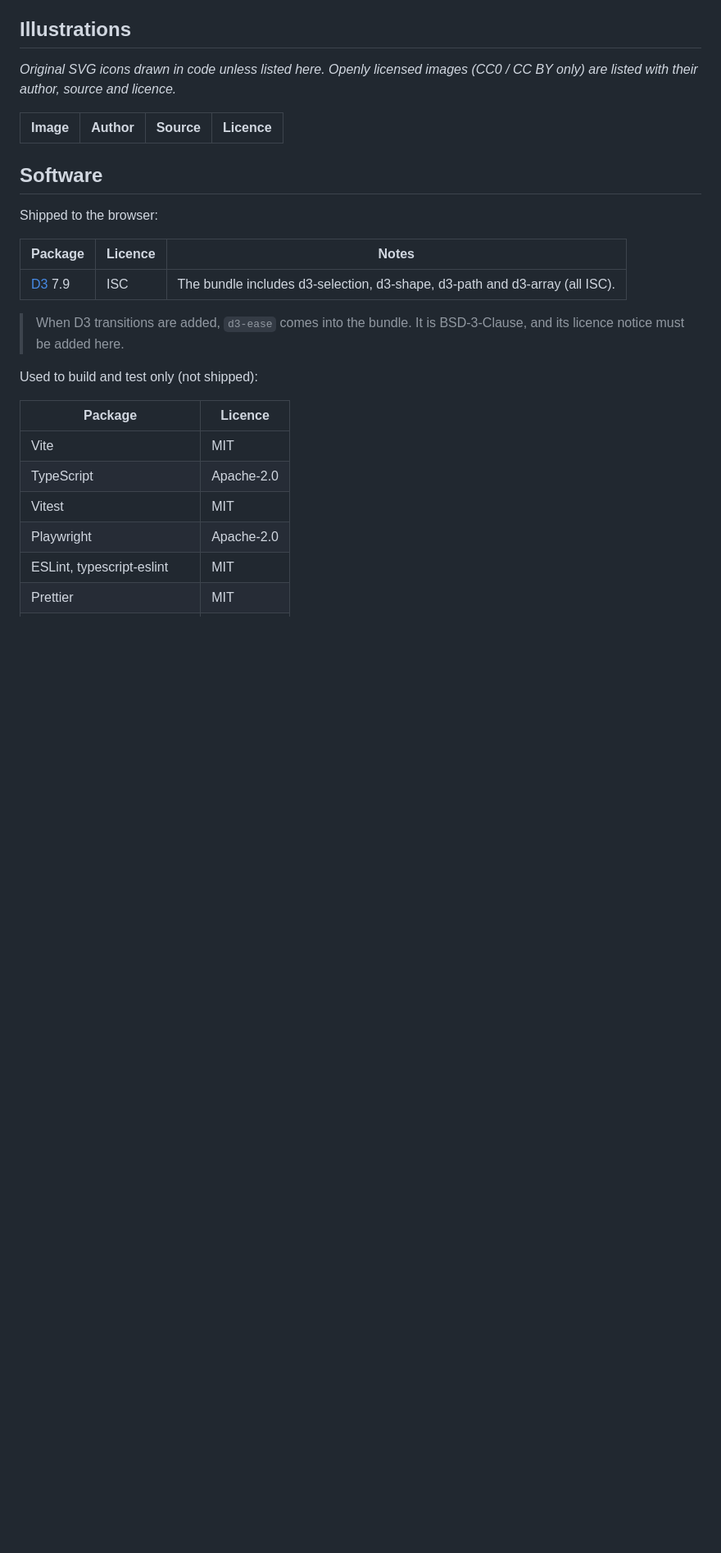
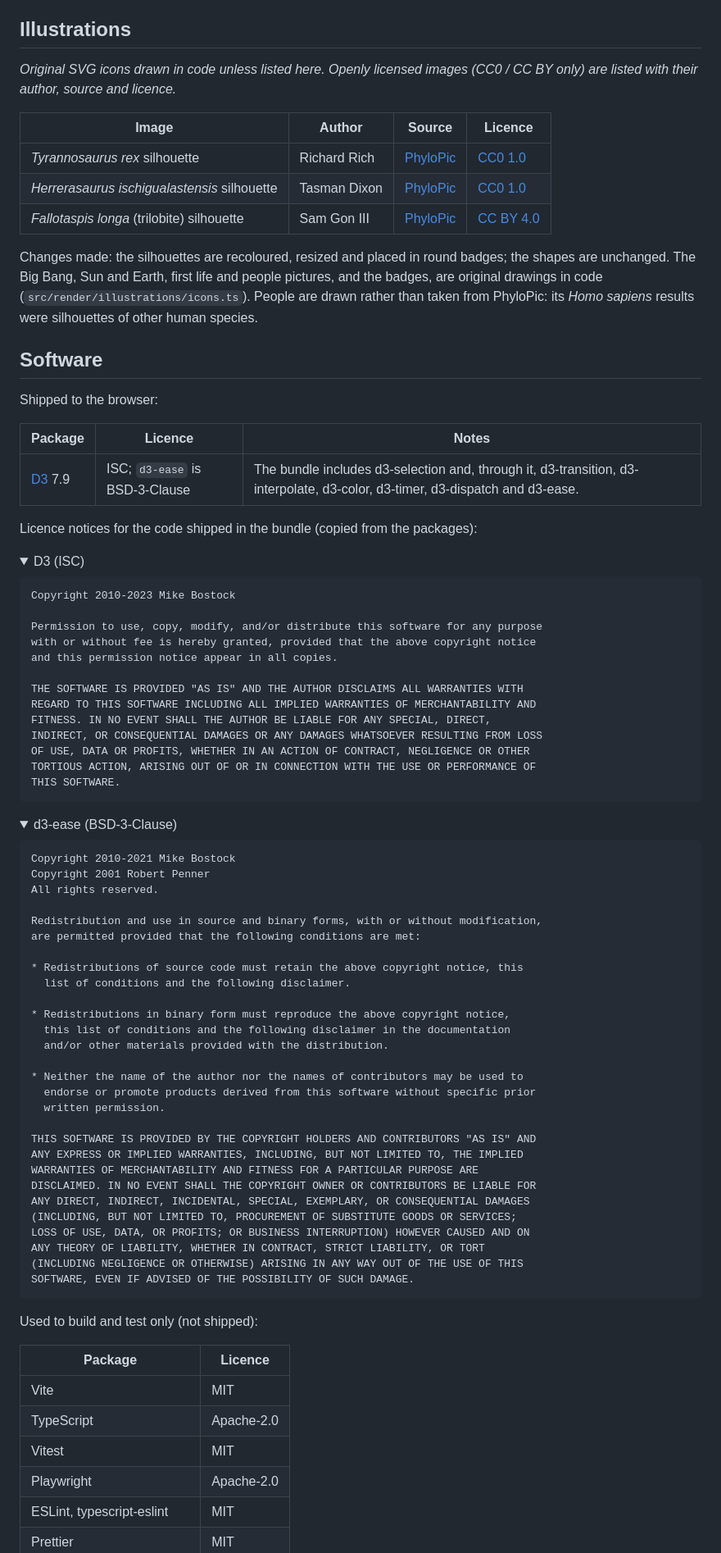
Before and after one commit to BenoitGuillaud/deep-time-spiral, a Markdown page: CREDITS.md, the part around one of its changes. Shown at 82% size. Rendered like a GitHub page; folded sections open; blank space fills up the shorter version.

Commit message:
docs: credit the illustrations and record the whoa-spiral design
CREDITS lists the PhyloPic silhouettes with author, source and licence
(and the changes made), and reproduces the D3 (ISC) and d3-ease
(BSD-3-Clause) notices for the code in the bundle. CLAUDE.md records
the design decisions; README shows the new screen.

Co-Authored-By: Claude Opus 5.5 <noreply@anthropic.com>

````diff
--- a/CREDITS.md
+++ b/CREDITS.md
@@ -76,6 +76,14 @@ their author, source and licence._
 
 | Image | Author | Source | Licence |
 |---|---|---|---|
+| *Tyrannosaurus rex* silhouette | Richard Rich | [PhyloPic](https://www.phylopic.org/images/ccb9b896-20b5-4e0b-8979-001742a884c5) | [CC0 1.0](https://creativecommons.org/publicdomain/zero/1.0/) |
+| *Herrerasaurus ischigualastensis* silhouette | Tasman Dixon | [PhyloPic](https://www.phylopic.org/images/3d1b4e68-f523-47c2-8945-c701a5e5d40f) | [CC0 1.0](https://creativecommons.org/publicdomain/zero/1.0/) |
+| *Fallotaspis longa* (trilobite) silhouette | Sam Gon III | [PhyloPic](https://www.phylopic.org/images/f73e5698-3cbe-4921-86fb-42a070918b41) | [CC BY 4.0](https://creativecommons.org/licenses/by/4.0/) |
+
+Changes made: the silhouettes are recoloured, resized and placed in round badges; the shapes are unchanged.
+The Big Bang, Sun and Earth, first life and people pictures, and the badges, are original drawings in code
+(`src/render/illustrations/icons.ts`). People are drawn rather than taken from PhyloPic: its *Homo sapiens* results
+were silhouettes of other human species.
 
 ## Software
 
@@ -83,7 +91,62 @@ Shipped to the browser:
 
 | Package | Licence | Notes |
 |---|---|---|
-| [D3](https://d3js.org) 7.9 | ISC | The bundle includes d3-selection, d3-shape, d3-path and d3-array (all ISC). |
+| [D3](https://d3js.org) 7.9 | ISC; `d3-ease` is BSD-3-Clause | The bundle includes d3-selection and, through it, d3-transition, d3-interpolate, d3-color, d3-timer, d3-dispatch and d3-ease. |
 
-> When D3 transitions are added, `d3-ease` comes into the bundle. It is BSD-3-Clause, and its licence notice must be
-> added here.
+Licence notices for the code shipped in the bundle (copied from the packages):
+
+<details>
+<summary>D3 (ISC)</summary>
+
+```
+Copyright 2010-2023 Mike Bostock
+
+Permission to use, copy, modify, and/or distribute this software for any purpose
+with or without fee is hereby granted, provided that the above copyright notice
+and this permission notice appear in all copies.
+
+THE SOFTWARE IS PROVIDED "AS IS" AND THE AUTHOR DISCLAIMS ALL WARRANTIES WITH
+REGARD TO THIS SOFTWARE INCLUDING ALL IMPLIED WARRANTIES OF MERCHANTABILITY AND
+FITNESS. IN NO EVENT SHALL THE AUTHOR BE LIABLE FOR ANY SPECIAL, DIRECT,
+INDIRECT, OR CONSEQUENTIAL DAMAGES OR ANY DAMAGES WHATSOEVER RESULTING FROM LOSS
+OF USE, DATA OR PROFITS, WHETHER IN AN ACTION OF CONTRACT, NEGLIGENCE OR OTHER
+TORTIOUS ACTION, ARISING OUT OF OR IN CONNECTION WITH THE USE OR PERFORMANCE OF
+THIS SOFTWARE.
+```
+
+</details>
+
+<details>
+<summary>d3-ease (BSD-3-Clause)</summary>
+
+```
+Copyright 2010-2021 Mike Bostock
+Copyright 2001 Robert Penner
+All rights reserved.
+
+Redistribution and use in source and binary forms, with or without modification,
+are permitted provided that the following conditions are met:
+
+* Redistributions of source code must retain the above copyright notice, this
+  list of conditions and the following disclaimer.
+
+* Redistributions in binary form must reproduce the above copyright notice,
+  this list of conditions and the following disclaimer in the documentation
+  and/or other materials provided with the distribution.
+
+* Neither the name of the author nor the names of contributors may be used to
+  endorse or promote products derived from this software without specific prior
+  written permission.
+
+THIS SOFTWARE IS PROVIDED BY THE COPYRIGHT HOLDERS AND CONTRIBUTORS "AS IS" AND
+ANY EXPRESS OR IMPLIED WARRANTIES, INCLUDING, BUT NOT LIMITED TO, THE IMPLIED
+WARRANTIES OF MERCHANTABILITY AND FITNESS FOR A PARTICULAR PURPOSE ARE
+DISCLAIMED. IN NO EVENT SHALL THE COPYRIGHT OWNER OR CONTRIBUTORS BE LIABLE FOR
+ANY DIRECT, INDIRECT, INCIDENTAL, SPECIAL, EXEMPLARY, OR CONSEQUENTIAL DAMAGES
+(INCLUDING, BUT NOT LIMITED TO, PROCUREMENT OF SUBSTITUTE GOODS OR SERVICES;
+LOSS OF USE, DATA, OR PROFITS; OR BUSINESS INTERRUPTION) HOWEVER CAUSED AND ON
+ANY THEORY OF LIABILITY, WHETHER IN CONTRACT, STRICT LIABILITY, OR TORT
+(INCLUDING NEGLIGENCE OR OTHERWISE) ARISING IN ANY WAY OUT OF THE USE OF THIS
+SOFTWARE, EVEN IF ADVISED OF THE POSSIBILITY OF SUCH DAMAGE.
+```
+
````
Also changed, not shown: other parts of CREDITS.md (+1 -0 lines), CLAUDE.md (+7 -0 lines), README.md (+4 -2 lines), docs/screenshots/wow-phone.jpg (added), docs/screenshots/wow-tablet.jpg (added).
